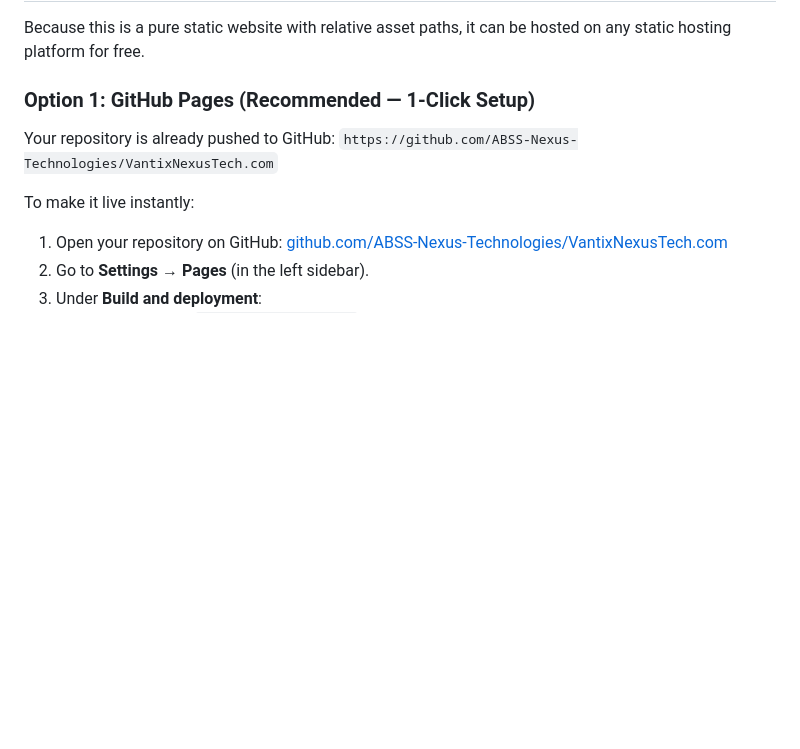
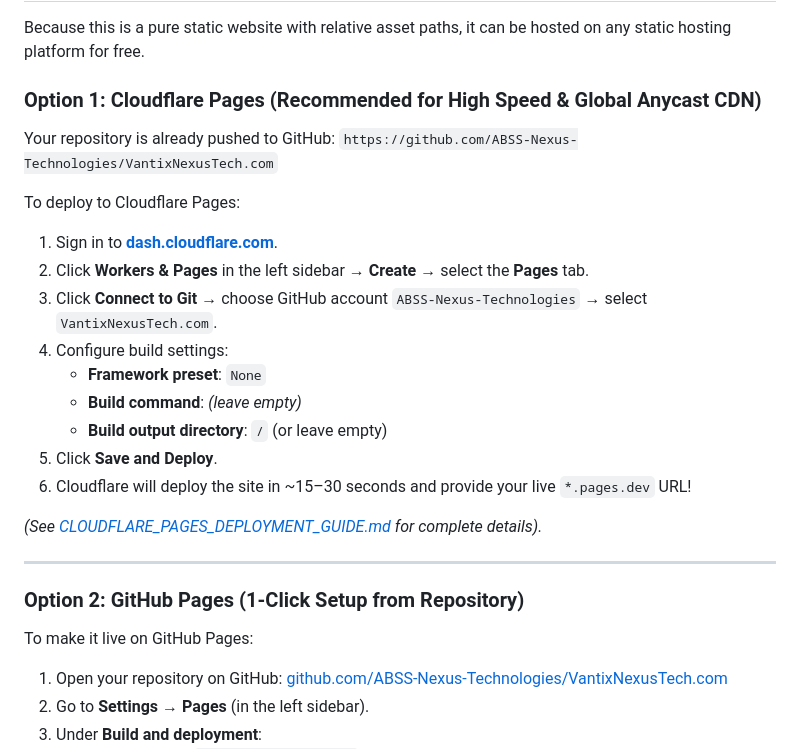
Before and after one commit to ABSS-Nexus-Technologies/VantixNexusTech.com, a Markdown page: README.md, the part around the change. Drawn GitHub-style; blank space fills up the shorter version.

Commit message:
Phase 11: Add Cloudflare Pages deployment guide and documentation

```diff
--- a/README.md
+++ b/README.md
@@ -64,11 +64,27 @@ Open the folder in VS Code, right-click `index.html`, and select **"Open with Li
 
 Because this is a pure static website with relative asset paths, it can be hosted on any static hosting platform for free.
 
-### Option 1: GitHub Pages (Recommended — 1-Click Setup)
+### Option 1: Cloudflare Pages (Recommended for High Speed & Global Anycast CDN)
 Your repository is already pushed to GitHub:
 `https://github.com/ABSS-Nexus-Technologies/VantixNexusTech.com`
 
-To make it live instantly:
+To deploy to Cloudflare Pages:
+1. Sign in to **[dash.cloudflare.com](https://dash.cloudflare.com/)**.
+2. Click **Workers & Pages** in the left sidebar &rarr; **Create** &rarr; select the **Pages** tab.
+3. Click **Connect to Git** &rarr; choose GitHub account `ABSS-Nexus-Technologies` &rarr; select `VantixNexusTech.com`.
+4. Configure build settings:
+   - **Framework preset**: `None`
+   - **Build command**: *(leave empty)*
+   - **Build output directory**: `/` (or leave empty)
+5. Click **Save and Deploy**.
+6. Cloudflare will deploy the site in ~15–30 seconds and provide your live `*.pages.dev` URL!
+
+*(See [CLOUDFLARE_PAGES_DEPLOYMENT_GUIDE.md](CLOUDFLARE_PAGES_DEPLOYMENT_GUIDE.md) for complete details).*
+
+---
+
+### Option 2: GitHub Pages (1-Click Setup from Repository)
+To make it live on GitHub Pages:
 1. Open your repository on GitHub: [github.com/ABSS-Nexus-Technologies/VantixNexusTech.com](https://github.com/ABSS-Nexus-Technologies/VantixNexusTech.com)
 2. Go to **Settings** &rarr; **Pages** (in the left sidebar).
 3. Under **Build and deployment**:
```
Also changed, not shown: CLOUDFLARE_PAGES_DEPLOYMENT_GUIDE.md (added, +109 -0 lines).
